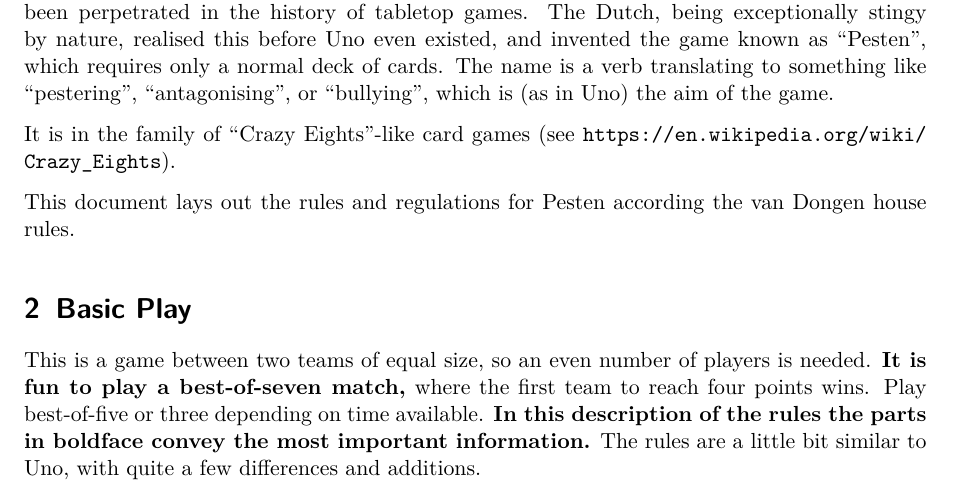
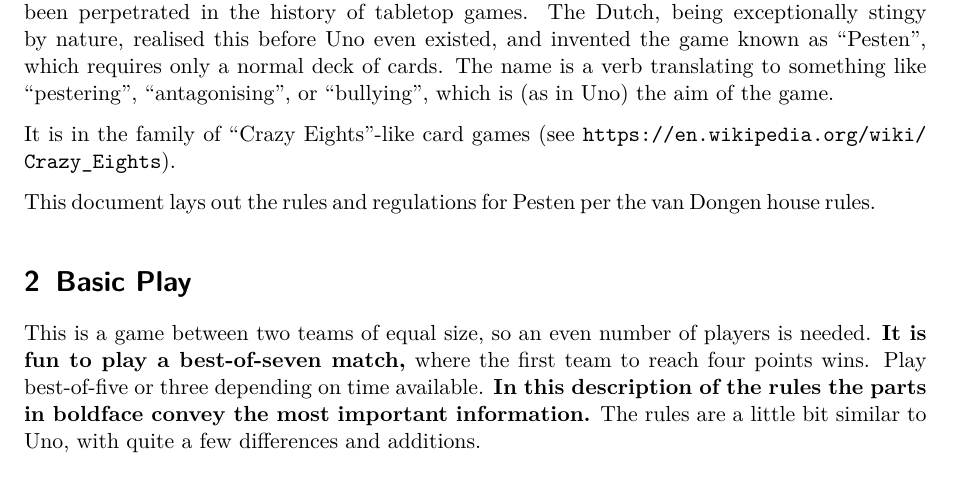
Before and after one commit to goedel-gang/manipesto, a LaTeX document (manipesto.tex): part of page 1 of 5, cut so that both start at the same text. Compiled offline with pdfLaTeX.

Commit message:
Fix typo

```diff
--- a/manipesto.tex
+++ b/manipesto.tex
@@ -26,8 +26,8 @@
  It is in the family of ``Crazy Eights''-like card games
  (see \url{https://en.wikipedia.org/wiki/Crazy_Eights}).
 
- This document lays out the rules and regulations for Pesten according the van
- Dongen house rules.
+ This document lays out the rules and regulations for Pesten per the van Dongen
+ house rules.
 
  \section{Basic Play}
 
```
Also changed, not shown: manipesto.pdf.
